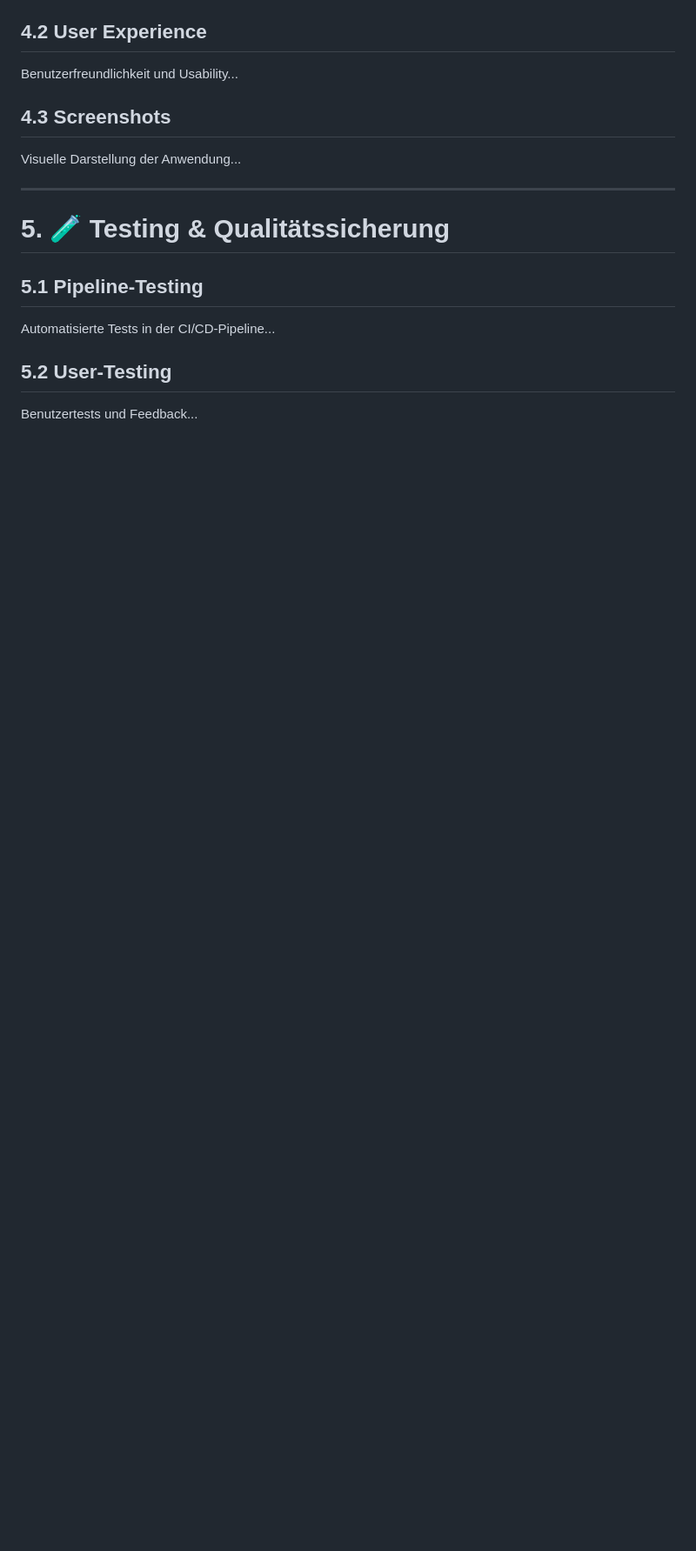
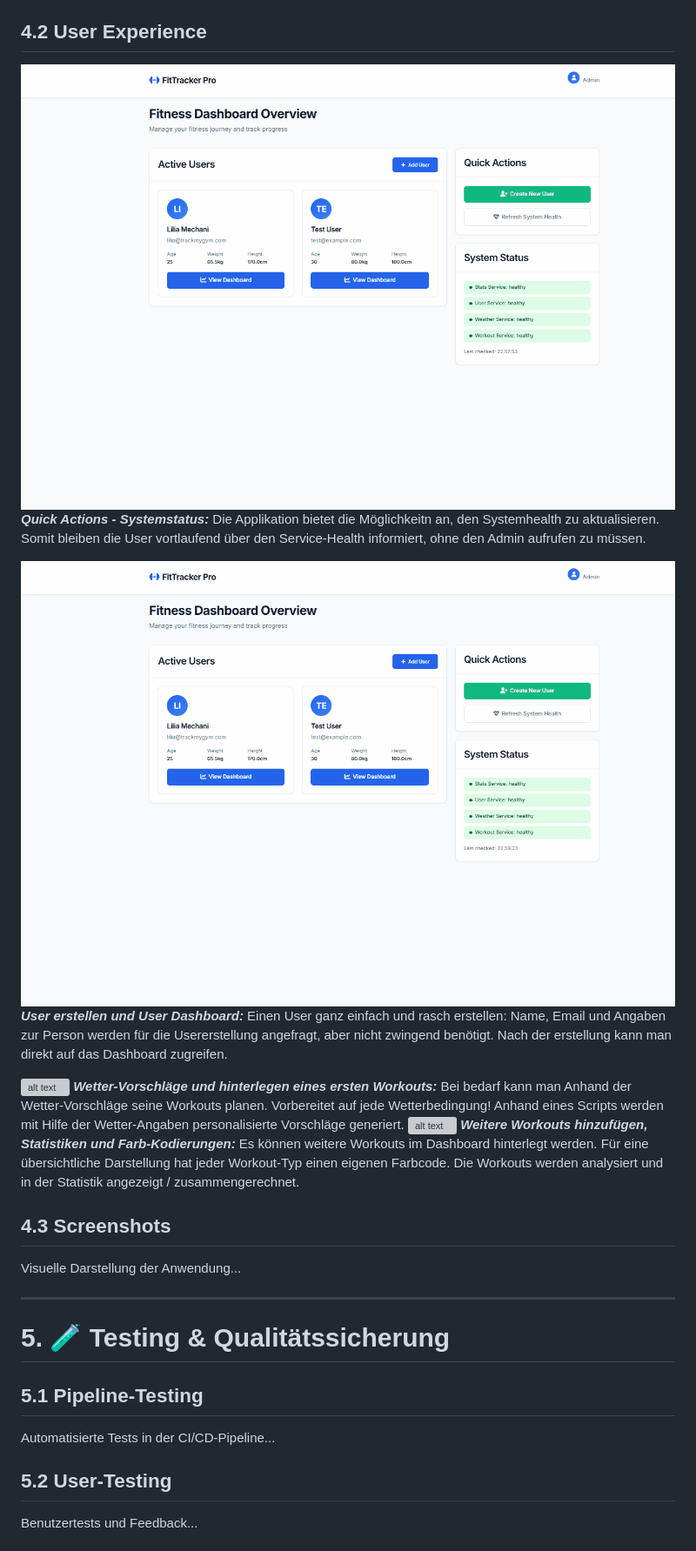
Before and after one commit to gitlilia-tbz/ICTNE24_Semesterarbeit3_L.M, a Markdown page: README.md, the part around the change printed below. Shown: that part at 87% size. Rendered like a GitHub page; pictures changed too: refresh.gif (added), user_erstellen.gif (added); blank space fills up the shorter version; grey boxes are pictures that could not be loaded.

```diff
--- a/README.md
+++ b/README.md
@@ -1686,7 +1746,21 @@ Designkonzept und visuelle Gestaltung
 
 ## 4.2 User Experience
 
-Benutzerfreundlichkeit und Usability...
+
+![alt text](refresh.gif)
+***Quick Actions - Systemstatus:***
+Die Applikation bietet die Möglichkeitn an, den Systemhealth zu aktualisieren. Somit bleiben die User vortlaufend über den Service-Health informiert, ohne den Admin aufrufen zu müssen.
+
+![alt text](user_erstellen.gif)
+***User erstellen und User Dashboard:***
+Einen User ganz einfach und rasch erstellen: Name, Email und Angaben zur Person werden für die Usererstellung angefragt, aber nicht zwingend benötigt. Nach der erstellung kann man direkt auf das Dashboard zugreifen.
+
+![alt text](workout_hinterlegen.gif)
+***Wetter-Vorschläge und hinterlegen eines ersten Workouts:***
+Bei bedarf kann man Anhand der Wetter-Vorschläge seine Workouts planen. Vorbereitet auf jede Wetterbedingung! Anhand eines Scripts werden mit Hilfe der Wetter-Angaben personalisierte Vorschläge generiert.
+![alt text](weitere_workouts.gif)
+***Weitere Workouts hinzufügen, Statistiken und Farb-Kodierungen:***
+Es können weitere Workouts im Dashboard hinterlegt werden. Für eine übersichtliche Darstellung hat jeder Workout-Typ einen eigenen Farbcode. Die Workouts werden analysiert und in der Statistik angezeigt / zusammengerechnet.
 
 ## 4.3 Screenshots
 
```
Also changed, not shown: other parts of README.md (+62 -2 lines), image-6.png (added), 2 other files.
